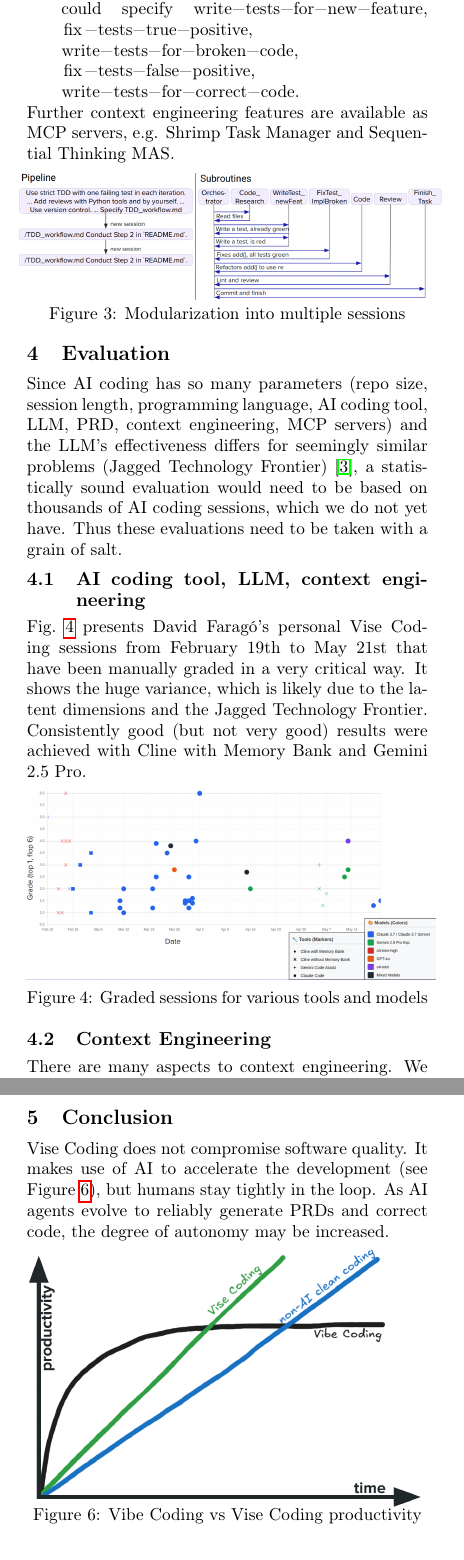
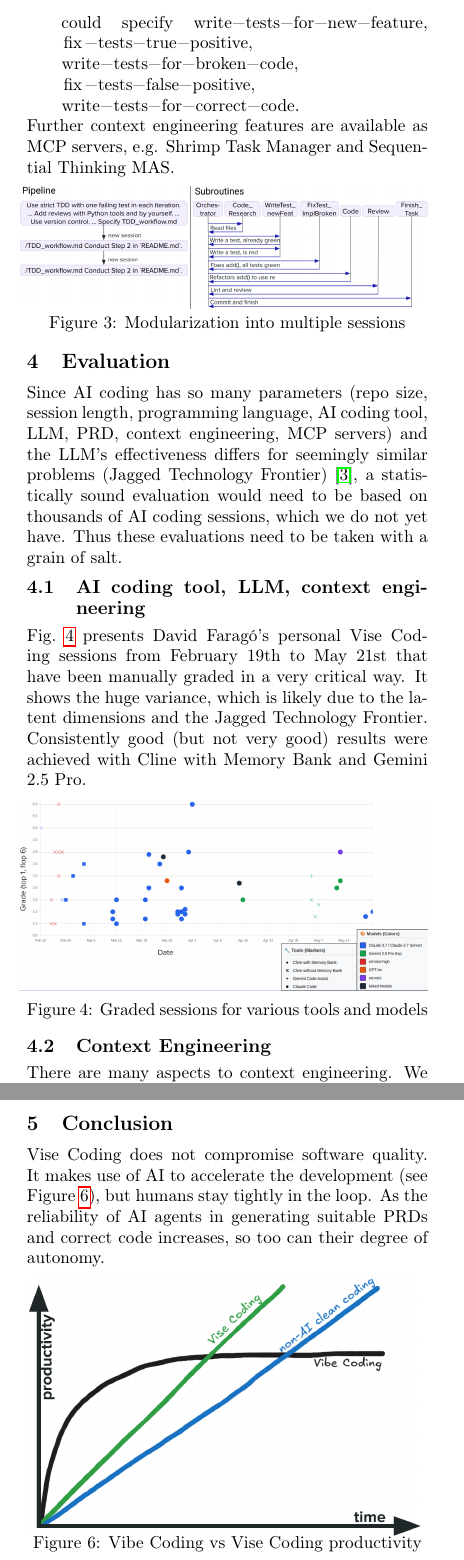
Before and after one commit to DavidFarago/TAV51Hamburg, a LaTeX document (paper.tex, which reads trendsstyle.tex): two parts of the columns of pages 3 and 4 of 5, joined at a grey line, cut so that both start at the same text. Compiled offline with pdfLaTeX.

Commit message:
Third final version
Improve layout, so that 3cm bottom margin.

Reduce some images so we get no overfull hbox.

Improve last sentence in conclusion.

Reduce some single word lines.

```diff
--- a/paper.tex
+++ b/paper.tex
@@ -1,5 +1,10 @@
-\documentclass[twocolumn]{article}
-\usepackage{flushend}
+\documentclass[twocolumn,german]{article}
+\input{trendsstyle.tex}
+\pagestyle{empty}
+\newcommand{\stt}{Soft\-ware\-tech\-nik-Trends}
+%\raggedbottom
+
+%\usepackage{flushend}
 \usepackage[T1]{fontenc}
 \usepackage[utf8]{inputenc}
 \usepackage[ngerman,english]{babel}
@@ -22,11 +27,6 @@
 \usepackage{xcolor}
 \usepackage{amssymb}
 
-\pagestyle{empty}
-\newcommand{\stt}{Soft\-ware\-tech\-nik-Trends}
-\raggedbottom
-\input{trendsstyle.tex}
-
 \newcommand{\todo}[1]{} %{{\small \textcolor{red}{TODO: #1}}}
 
 \usepackage{etoolbox}
@@ -239,8 +239,8 @@ Further context engineering features are available as MCP servers, e.g. Shrimp T
 
 \begin{figure}[hbt!]
   \vspace{-2mm}
-  \hspace{-2.5mm}
-  \includegraphics[width=0.507\textwidth]{figures/pipeline_vs_subtask_v3}
+  \hspace{-3mm}
+  \includegraphics[width=0.49\textwidth]{figures/pipeline_vs_subtask_v3}
   \vspace{-8mm}
 \caption{Modularization into multiple sessions}
 \label{fig:pipelinesubtask}
@@ -263,13 +263,12 @@ It shows the huge variance, which is likely due to the latent dimensions and the
 Consistently good (but not very good) results were achieved with Cline with Memory Bank and Gemini 2.5 Pro.
 
 \begin{figure}[hbt!]
-  \begin{center}
-  \vspace{-2mm}
+    \vspace{-1mm}
+    \hspace{-3mm}
   \includegraphics[width=0.49\textwidth]{figures/tools_models_v1}
   \vspace{-7mm}
 \caption{Graded sessions for various tools and models}
 \label{fig:toolsmodels}
-\end{center}
 \end{figure}
 
 \subsection{Context Engineering}
@@ -324,8 +323,9 @@ It required 1 hour without any intervention. Hence it was graded 5.4.
 Vise Coding does not compromise software quality.
 It makes use of AI to accelerate the development (see Figure \ref{fig:vibevise}),
 but humans stay tightly in the loop.
-As AI agents evolve to reliably generate PRDs and correct code,
-the degree of autonomy may be increased.
+%As AI agents evolve to reliably generate PRDs and correct code,
+%the degree of autonomy might successively be increased.
+As the reliability of AI agents in generating suitable PRDs and correct code increases, so too can their degree of autonomy.
 
 \begin{figure}[hbt!]
   \begin{center}
--- a/trendsstyle.tex
+++ b/trendsstyle.tex
@@ -43,7 +43,7 @@
 
 % das folgende muss ggf. an die Einstellungen des
 % lokal vorhandenen Druckers angepasst werden.
-\setlength{\topmargin}{-12mm}
+\setlength{\topmargin}{-18mm} %original: -12mm
 \setlength{\oddsidemargin}{-6mm}
 \setlength{\evensidemargin}{-6mm}
 
```
Also changed, not shown: paper.tex (11 more changed lines).
